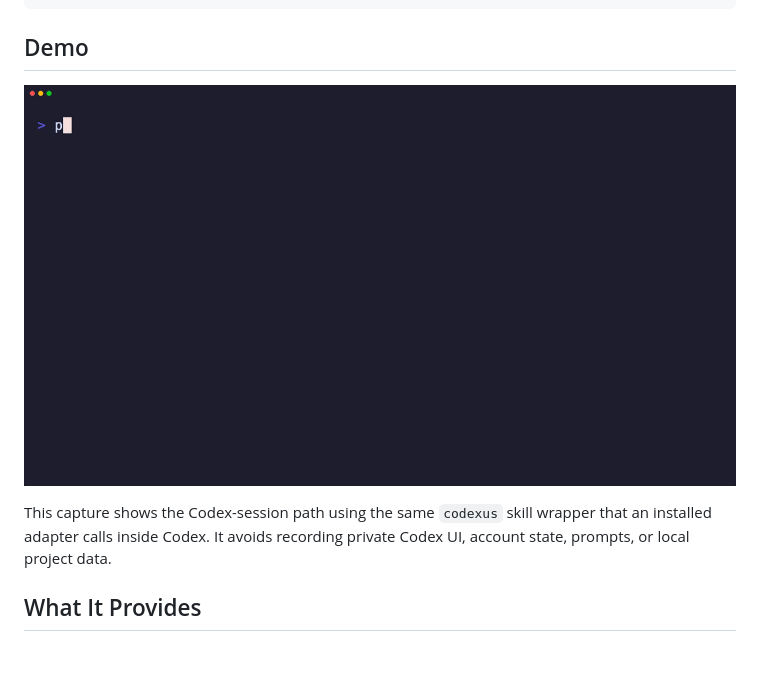
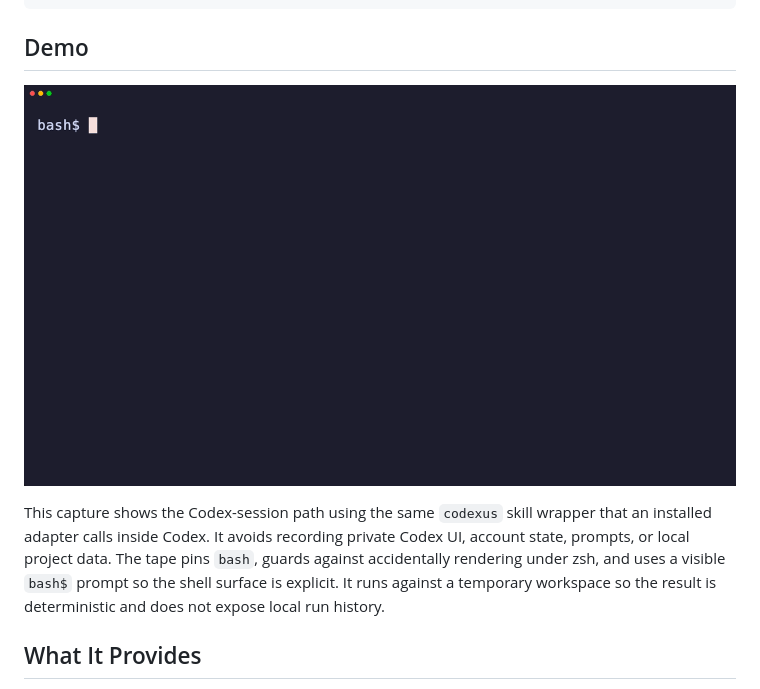
Before and after one commit to raeseoklee/codexus, a Markdown page: README.md, the part around the change. Drawn GitHub-style; pictures changed too: docs/assets/codexus-inside-codex.gif; blank space fills up the shorter version.

```diff
--- a/README.md
+++ b/README.md
@@ -24,7 +24,10 @@ User -> cx/codexus -> Codexus core -> codex exec --json -> Codex
 
 This capture shows the Codex-session path using the same `codexus` skill wrapper
 that an installed adapter calls inside Codex. It avoids recording private Codex
-UI, account state, prompts, or local project data.
+UI, account state, prompts, or local project data. The tape pins `bash`,
+guards against accidentally rendering under zsh, and uses a visible `bash$`
+prompt so the shell surface is explicit. It runs against a temporary workspace
+so the result is deterministic and does not expose local run history.
 
 ## What It Provides
 
```
Also changed, not shown: docs/ko/README.md (+4 -1 lines), 2 other files.
